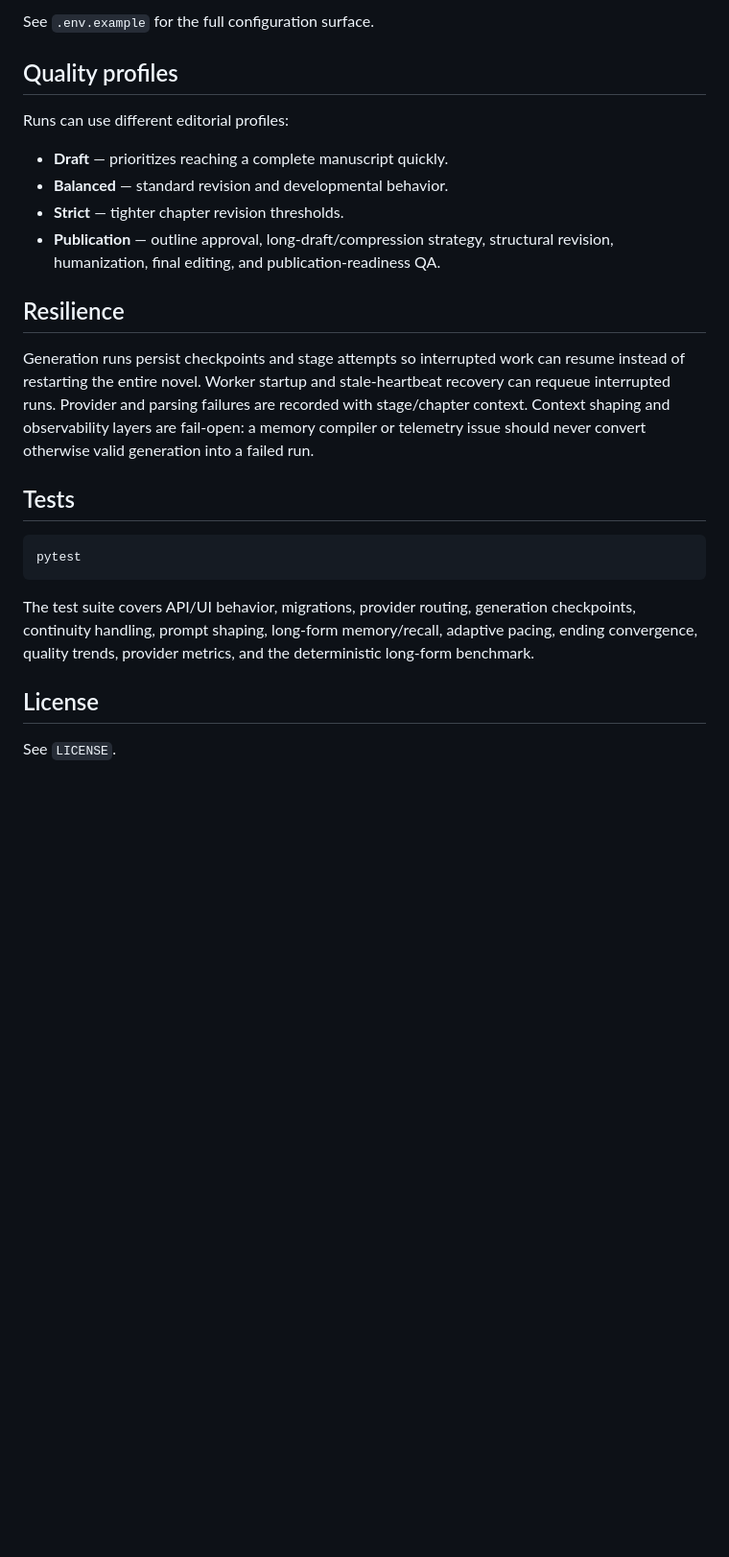
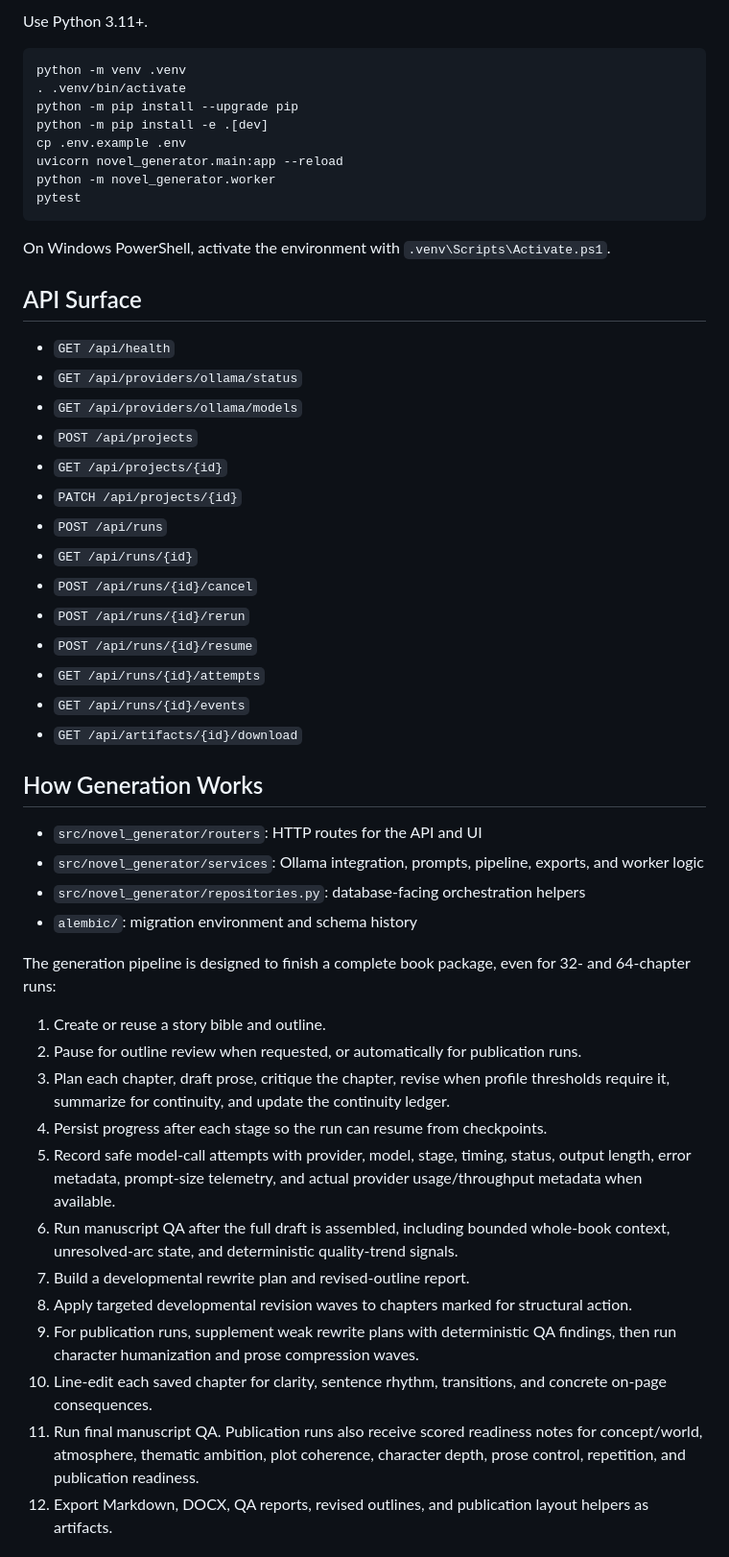
Before and after one commit to ProhibitedTV/Novel-Generator, a Markdown page: README.md, the part around one of its changes. Shown at 96% size. Drawn GitHub-style; blank space fills up the shorter version.

````diff
--- a/README.md
+++ b/README.md
@@ -121,26 +118,54 @@ NOVEL_ADAPTIVE_LENGTH_MAX_EXTRA_PASSES=1
-See `.env.example` for the full configuration surface.
-
-## Quality profiles
-
-Runs can use different editorial profiles:
-
-- **Draft** — prioritizes reaching a complete manuscript quickly.
-- **Balanced** — standard revision and developmental behavior.
-- **Strict** — tighter chapter revision thresholds.
-- **Publication** — outline approval, long-draft/compression strategy, structural revision, humanization, final editing, and publication-readiness QA.
-
-## Resilience
-
-Generation runs persist checkpoints and stage attempts so interrupted work can resume instead of restarting the entire novel. Worker startup and stale-heartbeat recovery can requeue interrupted runs. Provider and parsing failures are recorded with stage/chapter context. Context shaping and observability layers are fail-open: a memory compiler or telemetry issue should never convert otherwise valid generation into a failed run.
-
-## Tests
+Use Python 3.11+.
 
 ```bash
+python -m venv .venv
+. .venv/bin/activate
+python -m pip install --upgrade pip
+python -m pip install -e .[dev]
+cp .env.example .env
+uvicorn novel_generator.main:app --reload
+python -m novel_generator.worker
 pytest
 ```
 
-The test suite covers API/UI behavior, migrations, provider routing, generation checkpoints, continuity handling, prompt shaping, long-form memory/recall, adaptive pacing, ending convergence, quality trends, provider metrics, and the deterministic long-form benchmark.
+On Windows PowerShell, activate the environment with `.venv\Scripts\Activate.ps1`.
 
-## License
+## API Surface
 
-See `LICENSE`.
+- `GET /api/health`
+- `GET /api/providers/ollama/status`
+- `GET /api/providers/ollama/models`
+- `POST /api/projects`
+- `GET /api/projects/{id}`
+- `PATCH /api/projects/{id}`
+- `POST /api/runs`
+- `GET /api/runs/{id}`
+- `POST /api/runs/{id}/cancel`
+- `POST /api/runs/{id}/rerun`
+- `POST /api/runs/{id}/resume`
+- `GET /api/runs/{id}/attempts`
+- `GET /api/runs/{id}/events`
+- `GET /api/artifacts/{id}/download`
+
+## How Generation Works
+
+- `src/novel_generator/routers`: HTTP routes for the API and UI
+- `src/novel_generator/services`: Ollama integration, prompts, pipeline, exports, and worker logic
+- `src/novel_generator/repositories.py`: database-facing orchestration helpers
+- `alembic/`: migration environment and schema history
+
+The generation pipeline is designed to finish a complete book package, even for 32- and 64-chapter runs:
+
+1. Create or reuse a story bible and outline.
+2. Pause for outline review when requested, or automatically for publication runs.
+3. Plan each chapter, draft prose, critique the chapter, revise when profile thresholds require it, summarize for continuity, and update the continuity ledger.
+4. Persist progress after each stage so the run can resume from checkpoints.
+5. Record safe model-call attempts with provider, model, stage, timing, status, output length, error metadata, prompt-size telemetry, and actual provider usage/throughput metadata when available.
+6. Run manuscript QA after the full draft is assembled, including bounded whole-book context, unresolved-arc state, and deterministic quality-trend signals.
+7. Build a developmental rewrite plan and revised-outline report.
+8. Apply targeted developmental revision waves to chapters marked for structural action.
+9. For publication runs, supplement weak rewrite plans with deterministic QA findings, then run character humanization and prose compression waves.
+10. Line-edit each saved chapter for clarity, sentence rhythm, transitions, and concrete on-page consequences.
+11. Run final manuscript QA. Publication runs also receive scored readiness notes for concept/world, atmosphere, thematic ambition, plot coherence, character depth, prose control, repetition, and publication readiness.
+12. Export Markdown, DOCX, QA reports, revised outlines, and publication layout helpers as artifacts.
+
````
Also changed, not shown: other parts of README.md (+127 -92 lines).
